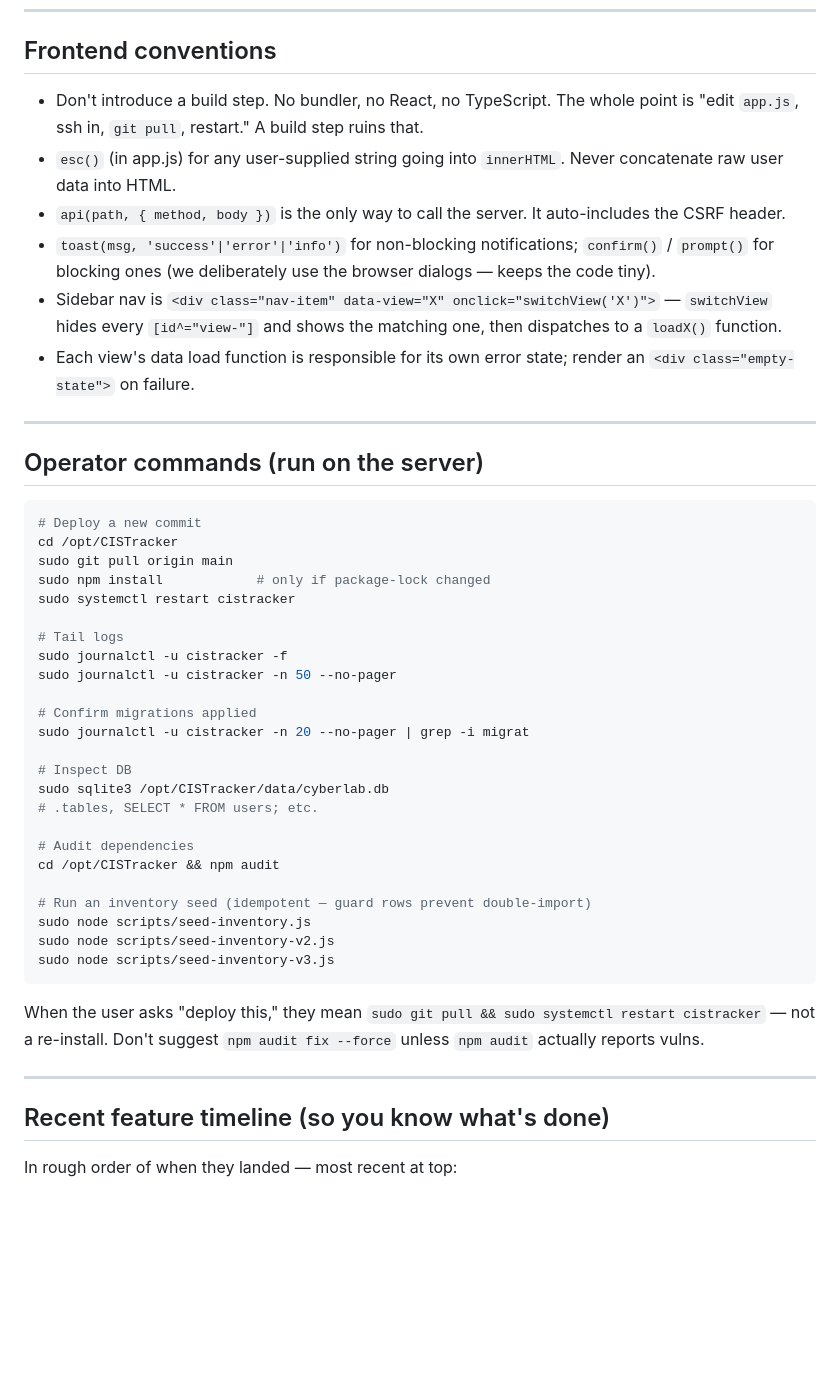
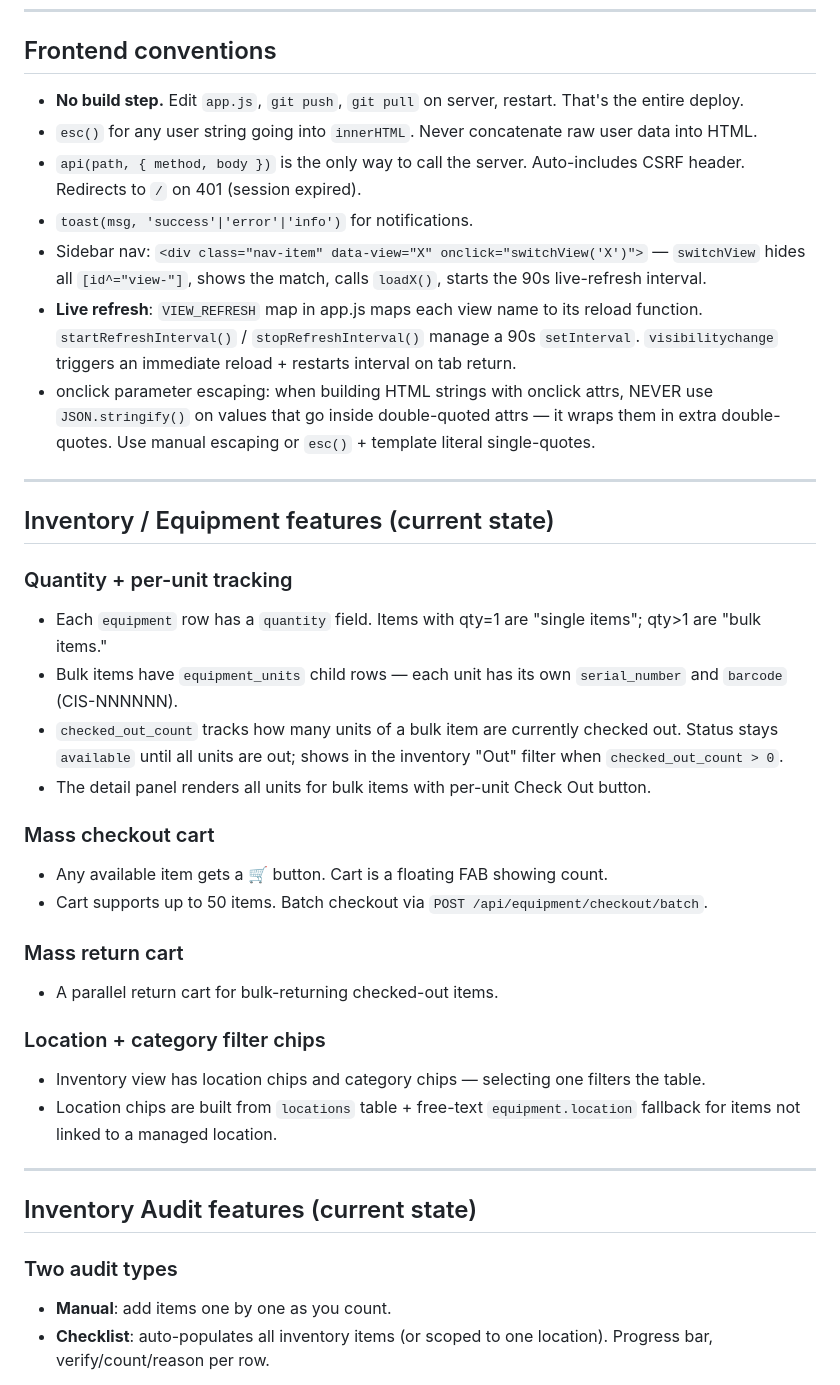
Before and after one commit to gdhughey/CISTracker, a Markdown page: CLAUDE.md, the part around one of its changes. Drawn GitHub-style; blank space fills up the shorter version.

````diff
--- a/CLAUDE.md
+++ b/CLAUDE.md
@@ -148,49 +190,40 @@ passkeys        id, user_id (FK CASCADE), credential_id (unique, base64url),
 
 ## Frontend conventions
 
-- Don't introduce a build step. No bundler, no React, no TypeScript. The whole point is "edit `app.js`, ssh in, `git pull`, restart." A build step ruins that.
-- `esc()` (in app.js) for any user-supplied string going into `innerHTML`. Never concatenate raw user data into HTML.
-- `api(path, { method, body })` is the only way to call the server. It auto-includes the CSRF header.
-- `toast(msg, 'success'|'error'|'info')` for non-blocking notifications; `confirm()` / `prompt()` for blocking ones (we deliberately use the browser dialogs — keeps the code tiny).
-- Sidebar nav is `<div class="nav-item" data-view="X" onclick="switchView('X')">` — `switchView` hides every `[id^="view-"]` and shows the matching one, then dispatches to a `loadX()` function.
-- Each view's data load function is responsible for its own error state; render an `<div class="empty-state">` on failure.
+- **No build step.** Edit `app.js`, `git push`, `git pull` on server, restart. That's the entire deploy.
+- `esc()` for any user string going into `innerHTML`. Never concatenate raw user data into HTML.
+- `api(path, { method, body })` is the only way to call the server. Auto-includes CSRF header. Redirects to `/` on 401 (session expired).
+- `toast(msg, 'success'|'error'|'info')` for notifications.
+- Sidebar nav: `<div class="nav-item" data-view="X" onclick="switchView('X')">` — `switchView` hides all `[id^="view-"]`, shows the match, calls `loadX()`, starts the 90s live-refresh interval.
+- **Live refresh**: `VIEW_REFRESH` map in app.js maps each view name to its reload function. `startRefreshInterval()` / `stopRefreshInterval()` manage a 90s `setInterval`. `visibilitychange` triggers an immediate reload + restarts interval on tab return.
+- onclick parameter escaping: when building HTML strings with onclick attrs, NEVER use `JSON.stringify()` on values that go inside double-quoted attrs — it wraps them in extra double-quotes. Use manual escaping or `esc()` + template literal single-quotes.
 
 ---
 
-## Operator commands (run on the server)
+## Inventory / Equipment features (current state)
 
-```bash
-# Deploy a new commit
-cd /opt/CISTracker
-sudo git pull origin main
-sudo npm install            # only if package-lock changed
-sudo systemctl restart cistracker
+### Quantity + per-unit tracking
+- Each `equipment` row has a `quantity` field. Items with qty=1 are "single items"; qty>1 are "bulk items."
+- Bulk items have `equipment_units` child rows — each unit has its own `serial_number` and `barcode` (CIS-NNNNNN).
+- `checked_out_count` tracks how many units of a bulk item are currently checked out. Status stays `available` until all units are out; shows in the inventory "Out" filter when `checked_out_count > 0`.
+- The detail panel renders all units for bulk items with per-unit Check Out button.
 
-# Tail logs
-sudo journalctl -u cistracker -f
-sudo journalctl -u cistracker -n 50 --no-pager
+### Mass checkout cart
+- Any available item gets a 🛒 button. Cart is a floating FAB showing count.
+- Cart supports up to 50 items. Batch checkout via `POST /api/equipment/checkout/batch`.
 
-# Confirm migrations applied
-sudo journalctl -u cistracker -n 20 --no-pager | grep -i migrat
+### Mass return cart
+- A parallel return cart for bulk-returning checked-out items.
 
-# Inspect DB
-sudo sqlite3 /opt/CISTracker/data/cyberlab.db
-# .tables, SELECT * FROM users; etc.
-
-# Audit dependencies
-cd /opt/CISTracker && npm audit
-
-# Run an inventory seed (idempotent — guard rows prevent double-import)
-sudo node scripts/seed-inventory.js
-sudo node scripts/seed-inventory-v2.js
-sudo node scripts/seed-inventory-v3.js
-```
-
-When the user asks "deploy this," they mean `sudo git pull && sudo systemctl restart cistracker` — not a re-install. Don't suggest `npm audit fix --force` unless `npm audit` actually reports vulns.
+### Location + category filter chips
+- Inventory view has location chips and category chips — selecting one filters the table.
+- Location chips are built from `locations` table + free-text `equipment.location` fallback for items not linked to a managed location.
 
 ---
 
-## Recent feature timeline (so you know what's done)
+## Inventory Audit features (current state)
 
-In rough order of when they landed — most recent at top:
+### Two audit types
+- **Manual**: add items one by one as you count.
+- **Checklist**: auto-populates all inventory items (or scoped to one location). Progress bar, verify/count/reason per row.
 
````
Also changed, not shown: other parts of CLAUDE.md (+223 -121 lines).
